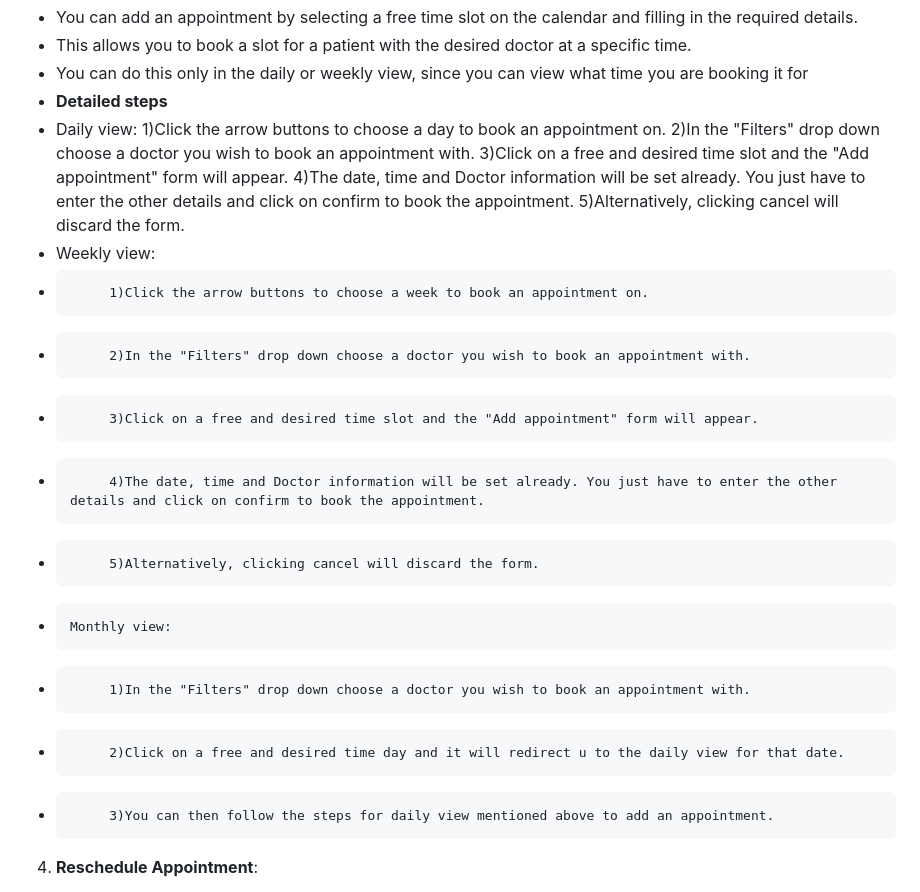
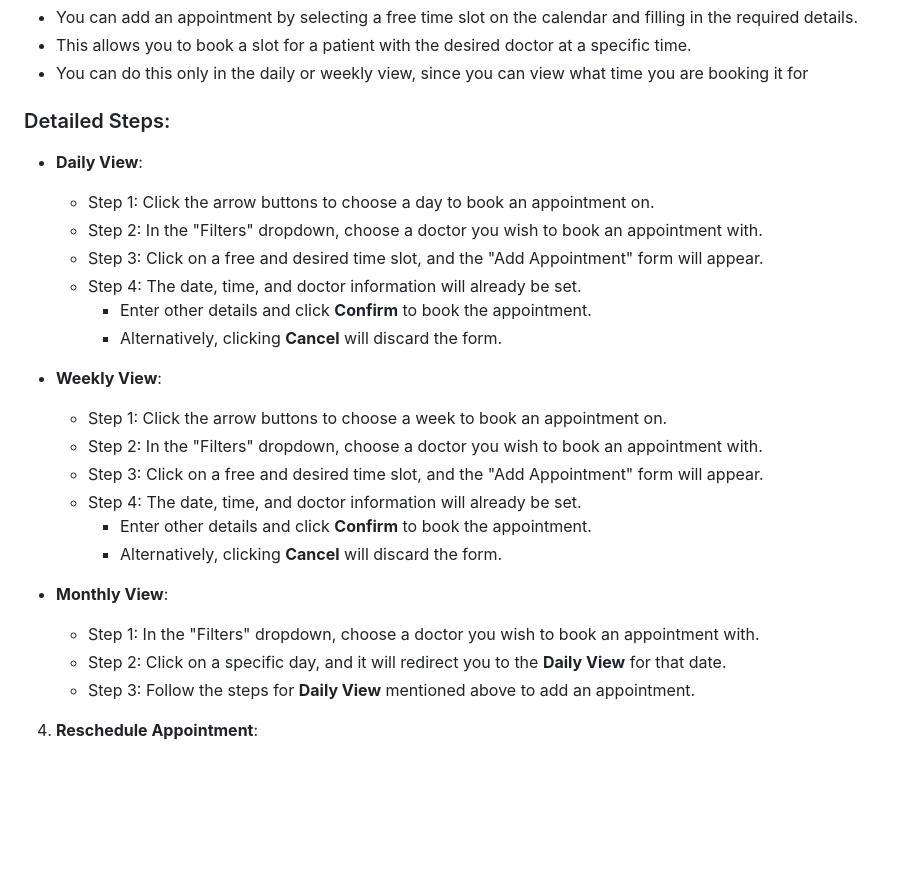
Before and after one commit to yumiaery/CPSC481-PROJECT, a Markdown page: ReadMe.md, the part around the change. Drawn GitHub-style; blank space fills up the shorter version.

```diff
--- a/ReadMe.md
+++ b/ReadMe.md
@@ -45,23 +45,29 @@ This is our project fro CPSC 481: Human-Computer Interaction course. We are Grou
    - You can add an appointment by selecting a free time slot on the calendar and filling in the required details.
    - This allows you to book a slot for a patient with the desired doctor at a specific time.
    - You can do this only in the daily or weekly view, since you can view what time you are booking it for
-   - **Detailed steps**
-   -    Daily view:
-             1)Click the arrow buttons to choose a day to book an appointment on.
-             2)In the "Filters" drop down choose a doctor you wish to book an appointment with.
-             3)Click on a free and desired time slot and the "Add appointment" form will appear.
-             4)The date, time and Doctor information will be set already. You just have to enter the other details and click on confirm to book the appointment.
-             5)Alternatively, clicking cancel will discard the form.
-   -    Weekly view:
-   -          1)Click the arrow buttons to choose a week to book an appointment on.
-   -          2)In the "Filters" drop down choose a doctor you wish to book an appointment with.
-   -          3)Click on a free and desired time slot and the "Add appointment" form will appear.
-   -          4)The date, time and Doctor information will be set already. You just have to enter the other details and click on confirm to book the appointment.
-   -          5)Alternatively, clicking cancel will discard the form.
-   -     Monthly view:
-   -          1)In the "Filters" drop down choose a doctor you wish to book an appointment with.
-   -          2)Click on a free and desired time day and it will redirect u to the daily view for that date.
-   -          3)You can then follow the steps for daily view mentioned above to add an appointment.
+   ### Detailed Steps:
+
+- **Daily View**:
+  - Step 1: Click the arrow buttons to choose a day to book an appointment on.
+  - Step 2: In the "Filters" dropdown, choose a doctor you wish to book an appointment with.
+  - Step 3: Click on a free and desired time slot, and the "Add Appointment" form will appear.
+  - Step 4: The date, time, and doctor information will already be set.
+    - Enter other details and click **Confirm** to book the appointment.
+    - Alternatively, clicking **Cancel** will discard the form.
+
+- **Weekly View**:
+  - Step 1: Click the arrow buttons to choose a week to book an appointment on.
+  - Step 2: In the "Filters" dropdown, choose a doctor you wish to book an appointment with.
+  - Step 3: Click on a free and desired time slot, and the "Add Appointment" form will appear.
+  - Step 4: The date, time, and doctor information will already be set.
+    - Enter other details and click **Confirm** to book the appointment.
+    - Alternatively, clicking **Cancel** will discard the form.
+
+- **Monthly View**:
+  - Step 1: In the "Filters" dropdown, choose a doctor you wish to book an appointment with.
+  - Step 2: Click on a specific day, and it will redirect you to the **Daily View** for that date.
+  - Step 3: Follow the steps for **Daily View** mentioned above to add an appointment.
+
 
  4. **Reschedule Appointment**:
    - Easily reschedule an existing appointment by selecting a new available time slot.
```
